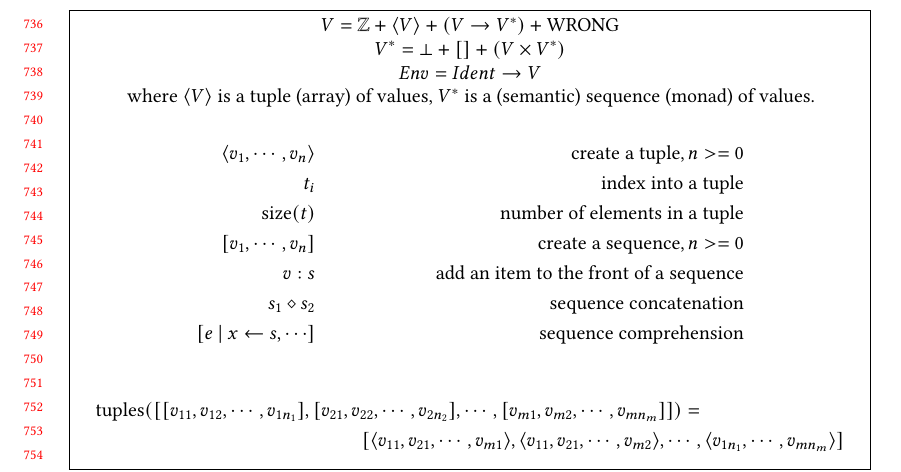
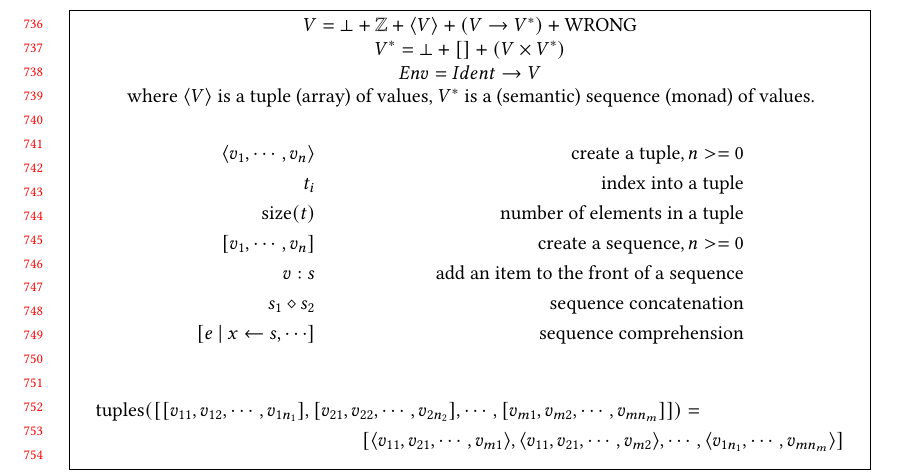
Before and after one commit to augustss/verse-semantics, a LaTeX paper (verse.tex): part of page 16 of 19, cut so that both start at the same text. Compiled offline with pdfLaTeX.

Commit message:
Add \bot to V.

```diff
--- a/verse.tex
+++ b/verse.tex
@@ -1303,7 +1303,7 @@ The $V(D)$ denotes all the variables bound in $D$, i.e., $V(x_1:=e_1,\cdots,x_n:
 
 
 \begin{figure}
-  $\Value = \mathbb{Z} + \tuple{\Value} + (\Value \rightarrow \Value^{*}) + \mathrm{WRONG}$ \\
+  $\Value = \bot + \mathbb{Z} + \tuple{\Value} + (\Value \rightarrow \Value^{*}) + \mathrm{WRONG}$ \\
   $\Value^{*} = \bot + [] + (\Value \times \Value^{*})$ \\
   $\Env = Ident \rightarrow \Value$ \\
   where $\tuple{\Value}$ is a tuple (array) of values, $\Value^{*}$ is a (semantic) sequence (monad) of values.
```
